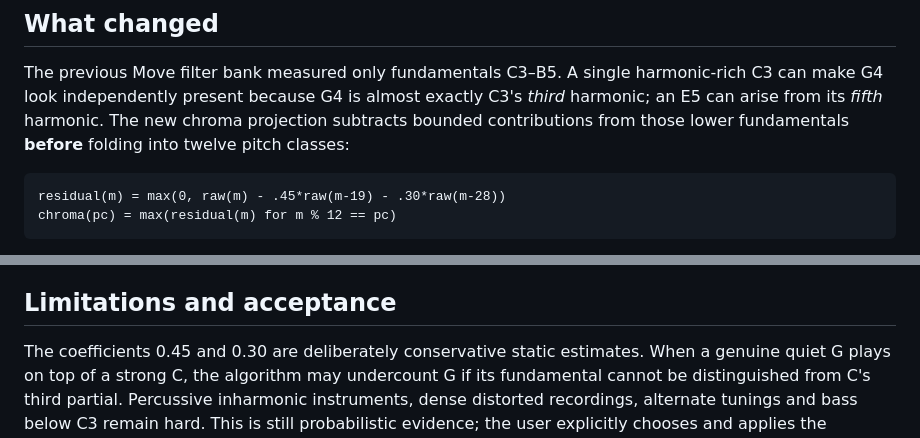
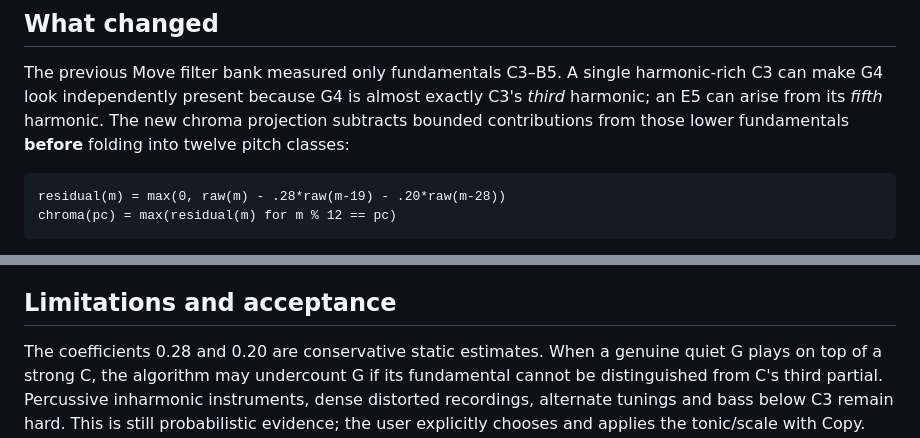
Before and after one commit to douglasmason/harmonybus-movy, a Markdown page: docs/chroma-harmonic-sieve.md, 2 parts joined by grey strips. Rendered like a GitHub page.

Commit message:
Balance harmonic suppression against quiet real upper chord tones

````diff
--- a/docs/chroma-harmonic-sieve.md
+++ b/docs/chroma-harmonic-sieve.md
@@ -34,7 +34,7 @@ harmonic. The new chroma projection subtracts bounded contributions from
 those lower fundamentals **before** folding into twelve pitch classes:
 
 ```text
-residual(m) = max(0, raw(m) - .45*raw(m-19) - .30*raw(m-28))
+residual(m) = max(0, raw(m) - .28*raw(m-19) - .20*raw(m-28))
 chroma(pc) = max(residual(m) for m % 12 == pc)
 ```
 
@@ -68,7 +68,7 @@ the release. Host runner times are **not** hardware timings.
 
 ## Limitations and acceptance
 
-The coefficients 0.45 and 0.30 are deliberately conservative static
+The coefficients 0.28 and 0.20 are conservative static
 estimates. When a genuine quiet G plays on top of a strong C, the
 algorithm may undercount G if its fundamental cannot be distinguished
 from C's third partial. Percussive inharmonic instruments, dense
````
